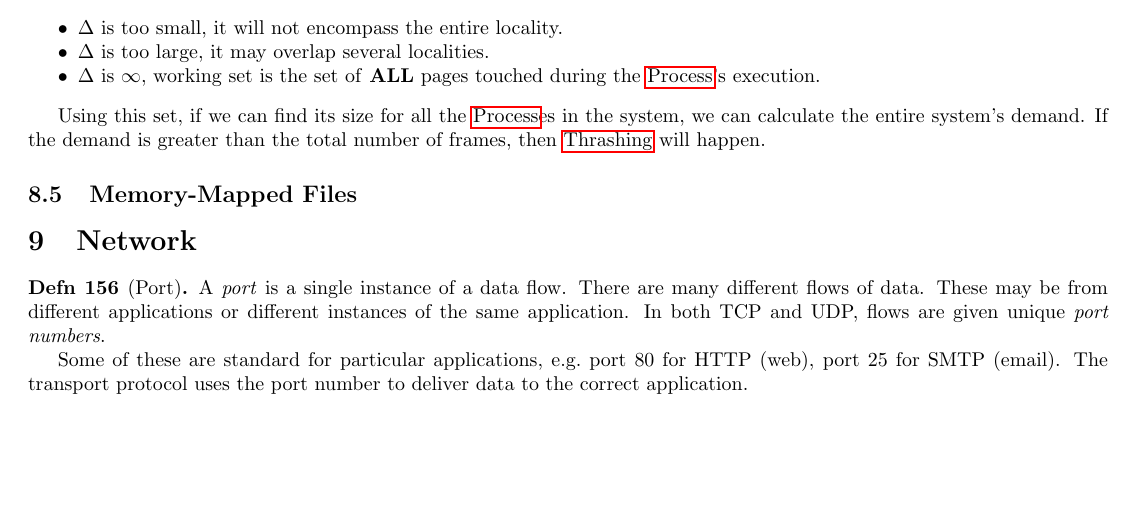
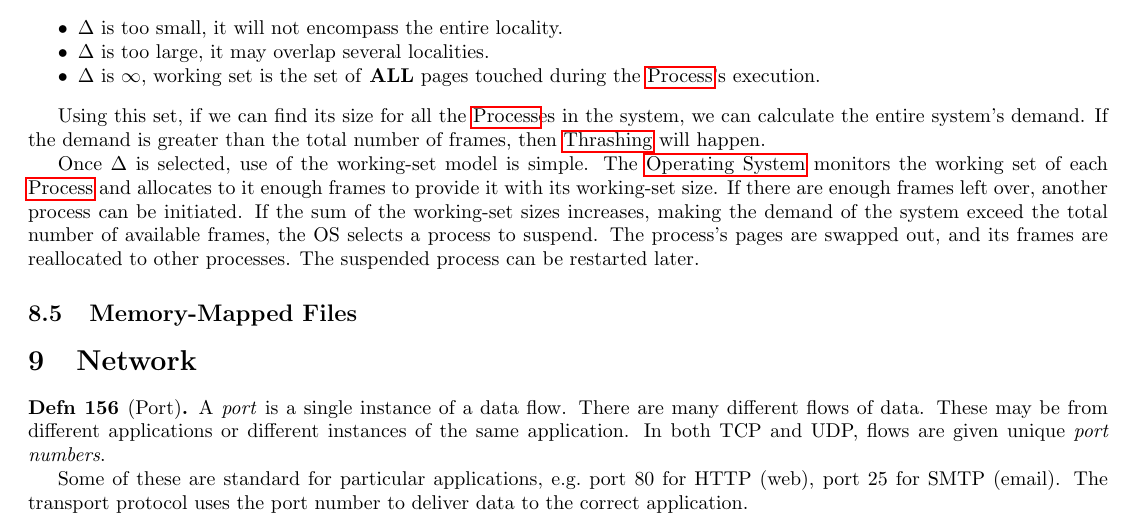
Before and after one commit to KarlJoad/Reference_Material-Equation_Sheets, a LaTeX document (EDAF35-Operating_Systems-Reference_Sheet.tex, which reads EDAF35-Operating_Systems-Sections/Virtual_Memory/Thrashing.tex): part of page 81 of 90, cut so that both start at the same text, the shorter picture padded with empty space. Compiled offline with pdfLaTeX.

Commit message:
EDAF35: How does the Working-Set model get used?

```diff
--- a/EDAF35-Operating_Systems-Sections/Virtual_Memory/Thrashing.tex
+++ b/EDAF35-Operating_Systems-Sections/Virtual_Memory/Thrashing.tex
@@ -77,6 +77,13 @@ The accuracy of the working set depends on the selection of $\Delta$.
 Using this set, if we can find its size for all the \nameref{def:Process}es in the system, we can calculate the entire system's demand.
 If the demand is greater than the total number of frames, then \nameref{def:Thrashing} will happen.
 
+Once $\Delta$ is selected, use of the working-set model is simple.
+The \nameref{def:Operating_System} monitors the working set of each \nameref{def:Process} and allocates to it enough frames to provide it with its working-set size.
+If there are enough frames left over, another process can be initiated.
+If the sum of the working-set sizes increases, making the demand of the system exceed the total number of available frames, the OS selects a process to suspend.
+The process’s pages are swapped out, and its frames are reallocated to other processes.
+The suspended process can be restarted later.
+
 
 %%% Local Variables:
 %%% mode: latex
```
